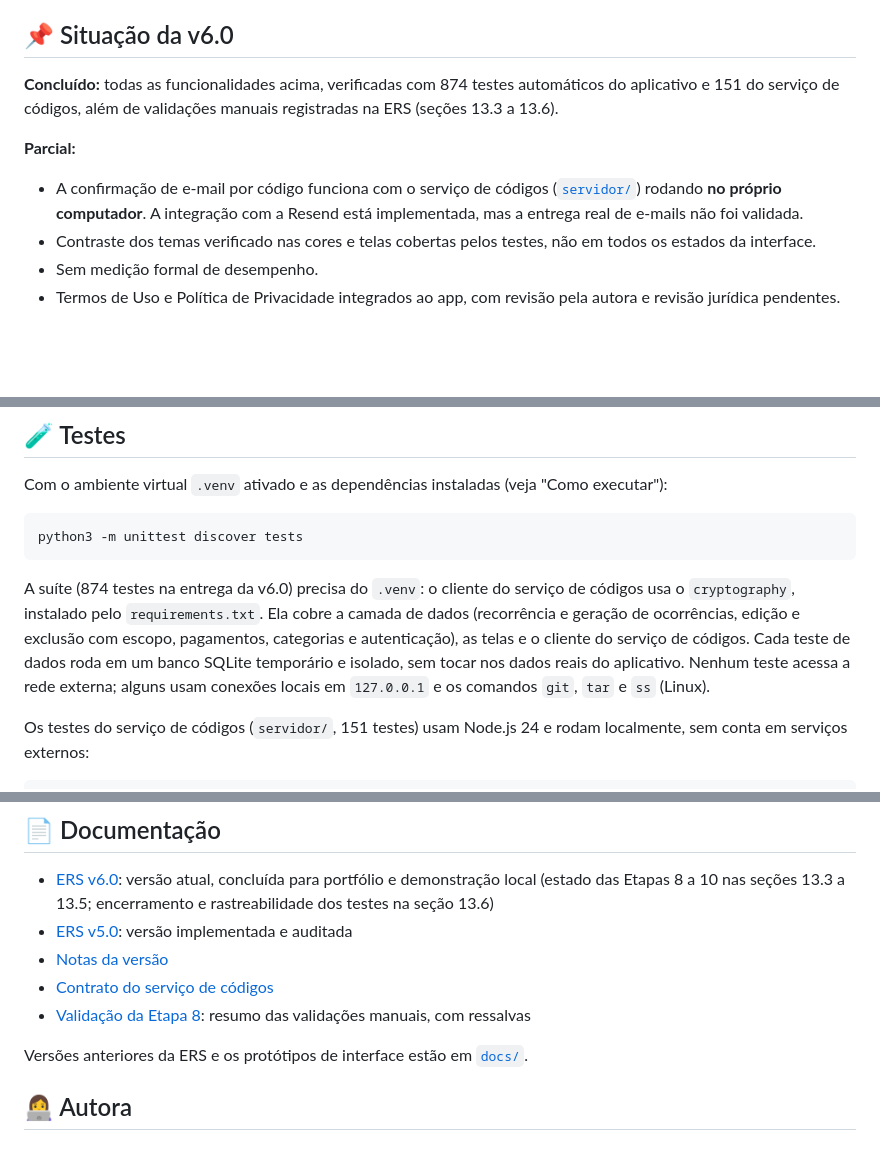
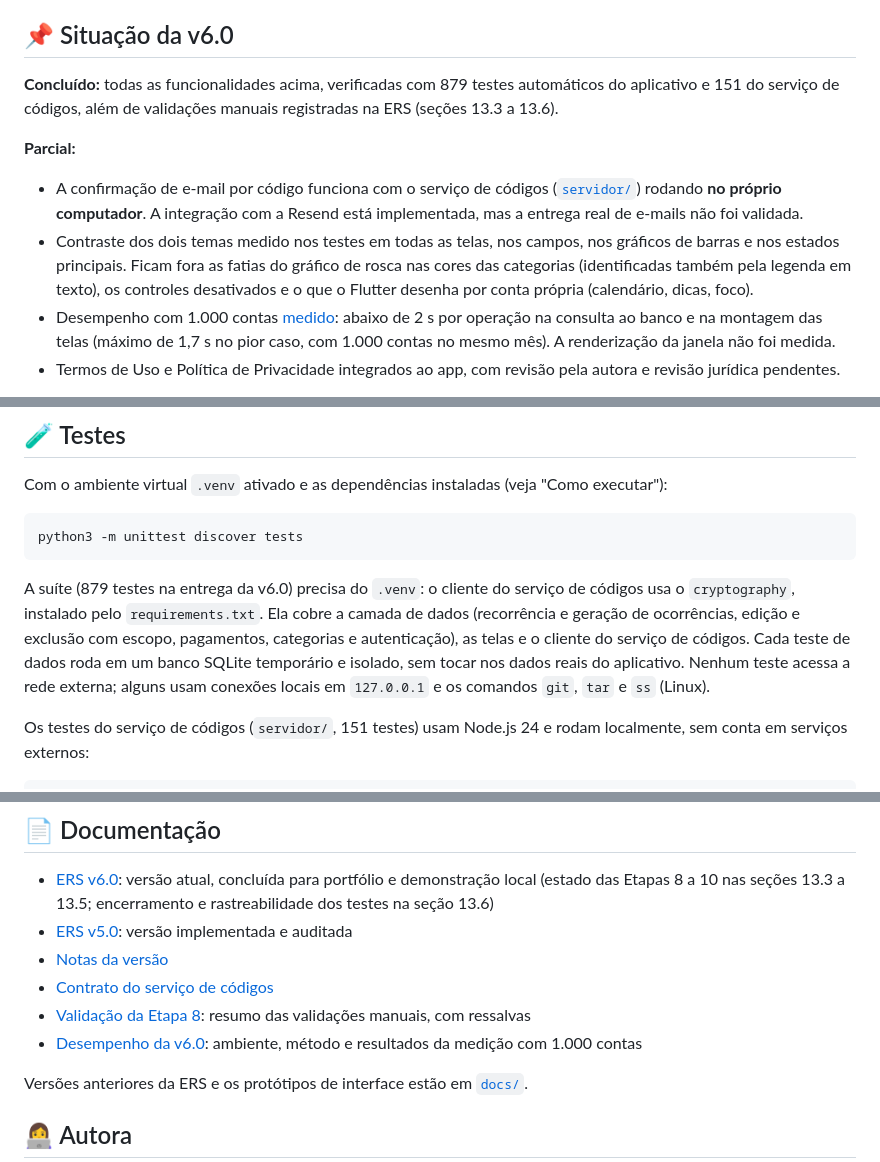
Before and after one commit to carinne-batista11/sino, a Markdown page: README.md, 3 parts joined by grey strips. Drawn GitHub-style; blank space fills up the shorter version.

````diff
--- a/README.md
+++ b/README.md
@@ -33,13 +33,13 @@ A **v6.0**, descrita na [ERS v6.0](docs/ERS_Controle_de_Contas_v6.0.md), está *
 
 ## 📌 Situação da v6.0
 
-**Concluído:** todas as funcionalidades acima, verificadas com 874 testes automáticos do aplicativo e 151 do serviço de códigos, além de validações manuais registradas na ERS (seções 13.3 a 13.6).
+**Concluído:** todas as funcionalidades acima, verificadas com 879 testes automáticos do aplicativo e 151 do serviço de códigos, além de validações manuais registradas na ERS (seções 13.3 a 13.6).
 
 **Parcial:**
 
 - A confirmação de e-mail por código funciona com o serviço de códigos ([`servidor/`](servidor/)) rodando **no próprio computador**. A integração com a Resend está implementada, mas a entrega real de e-mails não foi validada.
-- Contraste dos temas verificado nas cores e telas cobertas pelos testes, não em todos os estados da interface.
-- Sem medição formal de desempenho.
+- Contraste dos dois temas medido nos testes em todas as telas, nos campos, nos gráficos de barras e nos estados principais. Ficam fora as fatias do gráfico de rosca nas cores das categorias (identificadas também pela legenda em texto), os controles desativados e o que o Flutter desenha por conta própria (calendário, dicas, foco).
+- Desempenho com 1.000 contas [medido](docs/desempenho-v6.md): abaixo de 2 s por operação na consulta ao banco e na montagem das telas (máximo de 1,7 s no pior caso, com 1.000 contas no mesmo mês). A renderização da janela não foi medida.
 - Termos de Uso e Política de Privacidade integrados ao app, com revisão pela autora e revisão jurídica pendentes.
 
 **Adiado para uso por outras pessoas:** publicação do serviço de códigos e envio real de e-mails (hospedagem, domínio, responsável pela operação), revisão jurídica dos Termos e da Política e decisão sobre versionamento do texto aceito. Por isso, o Sino é hoje um projeto de **portfólio e demonstração local**, não um aplicativo pronto para uso por terceiros.
@@ -105,7 +105,7 @@ Com o ambiente virtual `.venv` ativado e as dependências instaladas (veja "Como
 python3 -m unittest discover tests
 ```
 
-A suíte (874 testes na entrega da v6.0) precisa do `.venv`: o cliente do serviço de códigos usa o `cryptography`, instalado pelo `requirements.txt`. Ela cobre a camada de dados (recorrência e geração de ocorrências, edição e exclusão com escopo, pagamentos, categorias e autenticação), as telas e o cliente do serviço de códigos. Cada teste de dados roda em um banco SQLite temporário e isolado, sem tocar nos dados reais do aplicativo. Nenhum teste acessa a rede externa; alguns usam conexões locais em `127.0.0.1` e os comandos `git`, `tar` e `ss` (Linux).
+A suíte (879 testes na entrega da v6.0) precisa do `.venv`: o cliente do serviço de códigos usa o `cryptography`, instalado pelo `requirements.txt`. Ela cobre a camada de dados (recorrência e geração de ocorrências, edição e exclusão com escopo, pagamentos, categorias e autenticação), as telas e o cliente do serviço de códigos. Cada teste de dados roda em um banco SQLite temporário e isolado, sem tocar nos dados reais do aplicativo. Nenhum teste acessa a rede externa; alguns usam conexões locais em `127.0.0.1` e os comandos `git`, `tar` e `ss` (Linux).
 
 Os testes do serviço de códigos (`servidor/`, 151 testes) usam Node.js 24 e rodam localmente, sem conta em serviços externos:
 
@@ -132,6 +132,7 @@ tests/      testes automatizados do aplicativo
 - [Notas da versão](docs/notas-da-versao.md)
 - [Contrato do serviço de códigos](docs/contrato-servico-codigos.md)
 - [Validação da Etapa 8](docs/validacao-etapa8.md): resumo das validações manuais, com ressalvas
+- [Desempenho da v6.0](docs/desempenho-v6.md): ambiente, método e resultados da medição com 1.000 contas
 
 Versões anteriores da ERS e os protótipos de interface estão em [`docs/`](docs/).
 
````
Also changed, not shown: docs/ERS_Controle_de_Contas_v6.0.md (+16 -8 lines), docs/notas-da-versao.md (+10 -4 lines).
